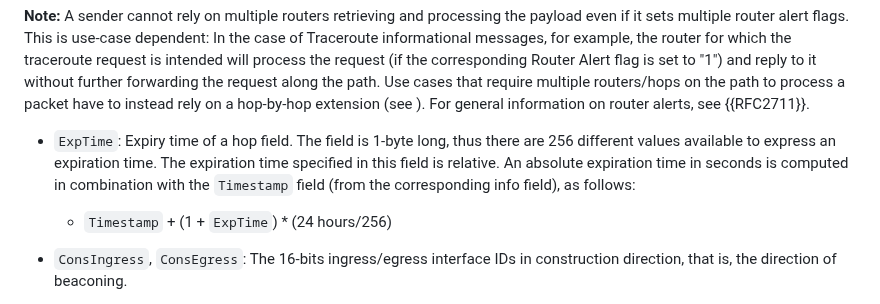
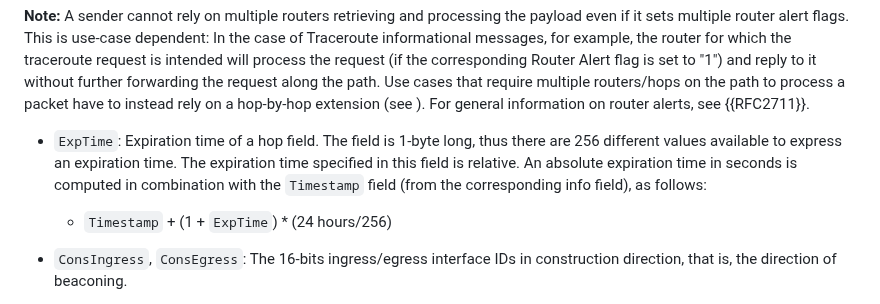
Before and after one commit to scionassociation/scion-dp_I-D, a Markdown page: draft-dekater-scion-dataplane.md, the part around the change. Rendered like a GitHub page.

Commit message:
expiry time --> expiration time

```diff
--- a/draft-dekater-scion-dataplane.md
+++ b/draft-dekater-scion-dataplane.md
@@ -724,7 +724,7 @@ The 12-byte Hop Field (``HopField``) has the following format:
 
 **Note:** A sender cannot rely on multiple routers retrieving and processing the payload even if it sets multiple router alert flags. This is use-case dependent: In the case of Traceroute informational messages, for example, the router for which the traceroute request is intended will process the request (if the corresponding Router Alert flag is set to "1") and reply to it without further forwarding the request along the path. Use cases that require multiple routers/hops on the path to process a packet have to instead rely on a hop-by-hop extension (see [](#ext-header)). For general information on router alerts, see {{RFC2711}}.
 
-- `ExpTime`: Expiry time of a hop field. The field is 1-byte long, thus there are 256 different values available to express an expiration time. The expiration time specified in this field is relative. An absolute expiration time in seconds is computed in combination with the `Timestamp` field (from the corresponding info field), as follows:
+- `ExpTime`: Expiration time of a hop field. The field is 1-byte long, thus there are 256 different values available to express an expiration time. The expiration time specified in this field is relative. An absolute expiration time in seconds is computed in combination with the `Timestamp` field (from the corresponding info field), as follows:
 
   - `Timestamp` + (1 + `ExpTime`) * (24 hours/256)
 
```
